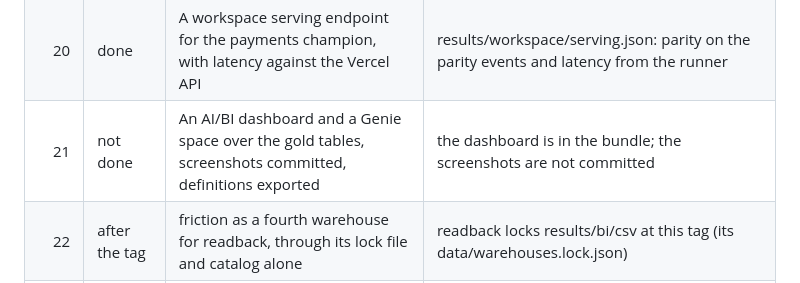
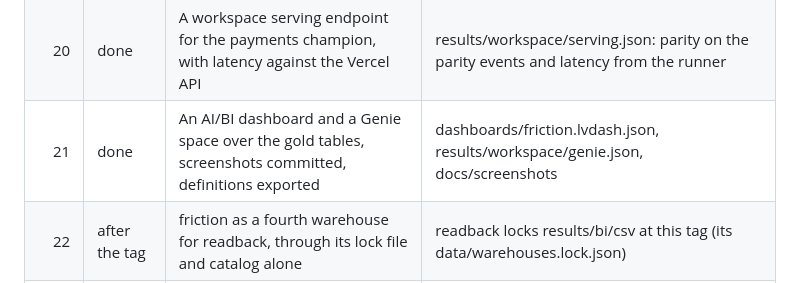
Before and after one commit to mekala27-45/friction, a Markdown page: RESULTS.md, the part around the change. Rendered like a GitHub page.

```diff
--- a/RESULTS.md
+++ b/RESULTS.md
@@ -36,7 +36,7 @@ The stretch steps, listed here and never counted toward the eighteen:
 |---:|---|---|---|
 | 19 | not done | A sequence challenger over the last 20 events of each card, graded and promoted through the same gates | registered in evaluation/plan_v3.yaml; not graded yet |
 | 20 | done | A workspace serving endpoint for the payments champion, with latency against the Vercel API | results/workspace/serving.json: parity on the parity events and latency from the runner |
-| 21 | not done | An AI/BI dashboard and a Genie space over the gold tables, screenshots committed, definitions exported | the dashboard is in the bundle; the screenshots are not committed |
+| 21 | done | An AI/BI dashboard and a Genie space over the gold tables, screenshots committed, definitions exported | dashboards/friction.lvdash.json, results/workspace/genie.json, docs/screenshots |
 | 22 | after the tag | friction as a fourth warehouse for readback, through its lock file and catalog alone | readback locks results/bi/csv at this tag (its data/warehouses.lock.json) |
 | 23 | done | Power BI and Tableau extracts of the gold metric tables with their measures | results/bi: CSV extracts, a Power BI project, a Tableau source and checks.json, every measure equal |
 | 24 | done | Dockerfile hardening, release workflow hardening, docs | Dockerfile.vercel with hashed requirements, actions pinned to commits, release assets attested |
```
Also changed, not shown: README.md (+7 -0 lines), docs/screenshots/dashboard.png (added), docs/screenshots/genie.png (added), 2 other files.
